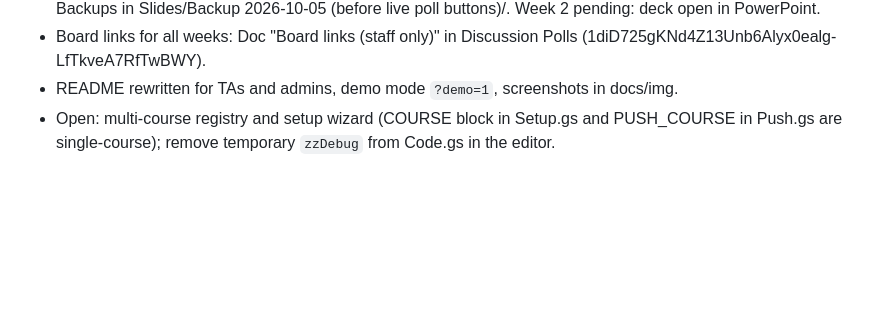
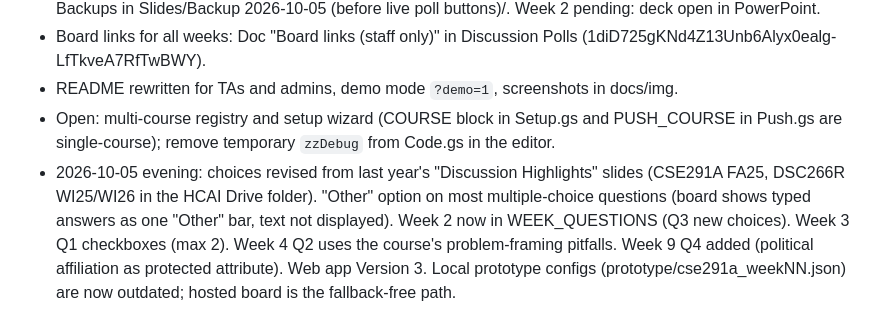
Before and after one commit to WeibelLab/google-form-live-poll, a Markdown page: CLAUDE.md, the part around the change. Drawn GitHub-style; blank space fills up the shorter version.

Commit message:
CLAUDE.md: revised choices, Other, Week 9 Q4
Co-Authored-By: Claude Opus 5.5 <noreply@anthropic.com>

```diff
--- a/CLAUDE.md
+++ b/CLAUDE.md
@@ -58,3 +58,4 @@ Slido-style live poll board on Google Forms for CSE 291A (Fall 2026). Owner: Nad
 - Board links for all weeks: Doc "Board links (staff only)" in Discussion Polls (1diD725gKNd4Z13Unb6Alyx0ealg-LfTkveA7RfTwBWY).
 - README rewritten for TAs and admins, demo mode `?demo=1`, screenshots in docs/img.
 - Open: multi-course registry and setup wizard (COURSE block in Setup.gs and PUSH_COURSE in Push.gs are single-course); remove temporary `zzDebug` from Code.gs in the editor.
+- 2026-10-05 evening: choices revised from last year's "Discussion Highlights" slides (CSE291A FA25, DSC266R WI25/WI26 in the HCAI Drive folder). "Other" option on most multiple-choice questions (board shows typed answers as one "Other" bar, text not displayed). Week 2 now in WEEK_QUESTIONS (Q3 new choices). Week 3 Q1 checkboxes (max 2). Week 4 Q2 uses the course's problem-framing pitfalls. Week 9 Q4 added (political affiliation as protected attribute). Web app Version 3. Local prototype configs (prototype/cse291a_weekNN.json) are now outdated; hosted board is the fallback-free path.
```
